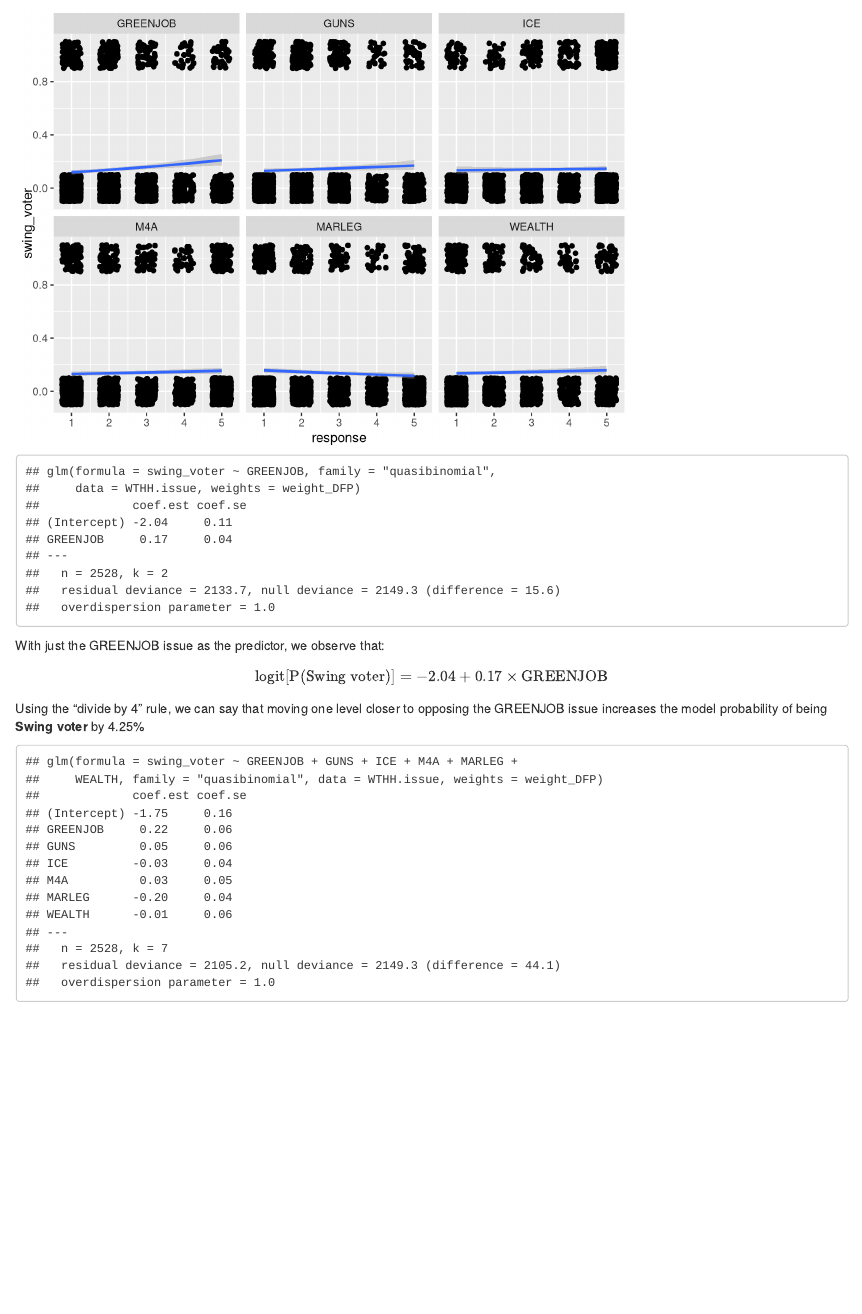
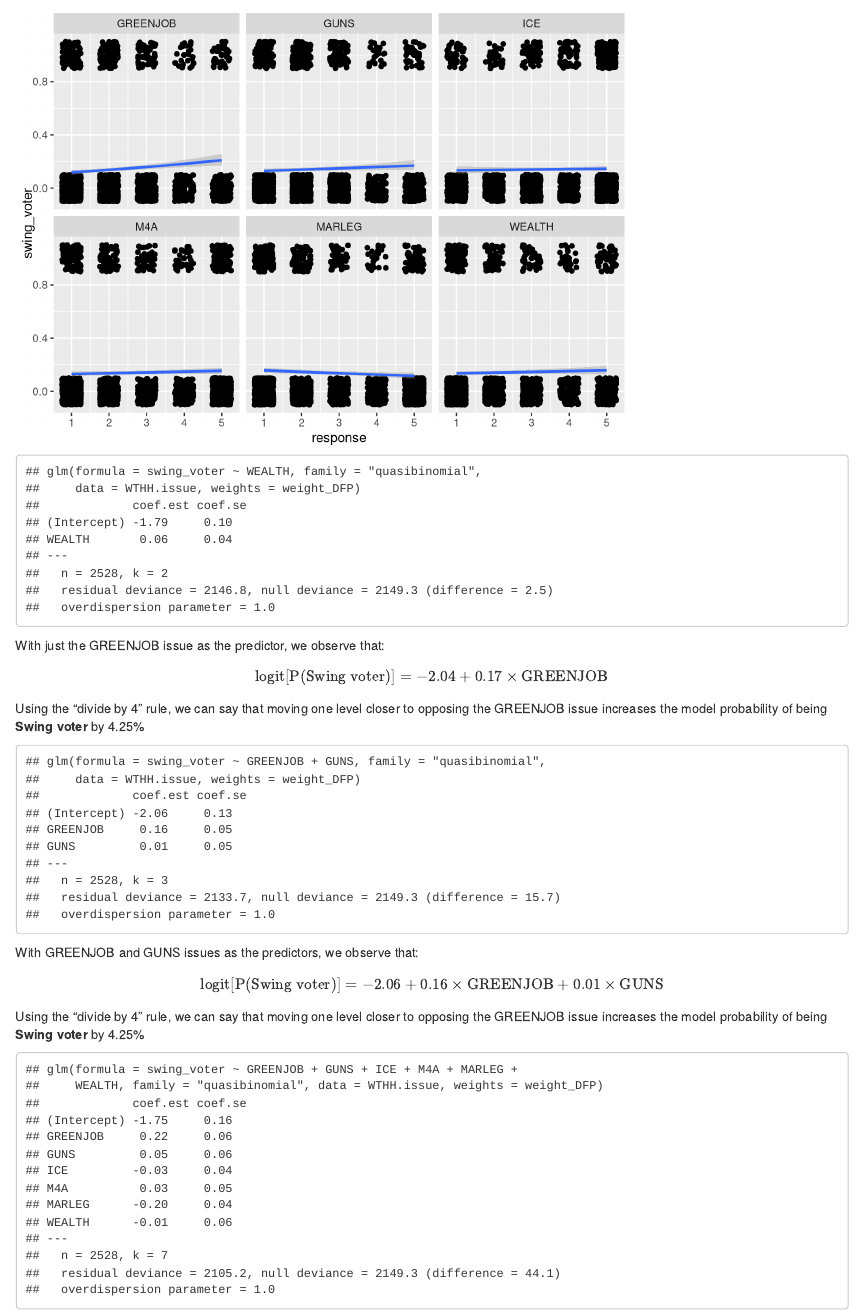
Before and after one commit to nitesh-jaswal/eda-mp2, an R Markdown document (anmath.Rmd): the page in a window 1100 px wide, from 860 px down. Rendered offline with R 4.5, knitr and Pandoc, with nearby package versions; code that draws random numbers runs with fixed seeds of ours.

````diff
--- a/anmath.Rmd
+++ b/anmath.Rmd
@@ -73,13 +73,24 @@
 
 
 ```{r}
-WTHH.issue.logit1 <- glm(swing_voter ~ GREENJOB, weights=weight_DFP, family="quasibinomial", data=WTHH.issue)
+WTHH.issue.logit1 <- glm(swing_voter ~ WEALTH, weights=weight_DFP, family="quasibinomial", data=WTHH.issue)
 display(WTHH.issue.logit1)
 ```
 
 With just the GREENJOB issue as the predictor, we observe that:
 $$
 \textrm{logit[P(Swing voter)]} = -2.04 + 0.17 \times \textrm{GREENJOB}
+$$
+Using the "divide by 4" rule, we can say that moving one level closer to opposing the GREENJOB issue increases the model probability of being **Swing voter** by 4.25%
+
+```{r}
+WTHH.issue.logit2 <- glm(swing_voter ~ GREENJOB + GUNS, weights=weight_DFP, family="quasibinomial", data=WTHH.issue)
+display(WTHH.issue.logit2)
+```
+
+With GREENJOB and GUNS issues as the predictors, we observe that:
+$$
+\textrm{logit[P(Swing voter)]} = -2.06 + 0.16 \times \textrm{GREENJOB} + 0.01 \times \textrm{GUNS}
 $$
 Using the "divide by 4" rule, we can say that moving one level closer to opposing the GREENJOB issue increases the model probability of being **Swing voter** by 4.25%
 
@@ -92,3 +103,14 @@
 # WTHH.issue.logit <- glm(swing_voter ~ GREENJOB * GUNS * ICE * M4A * MARLEG * WEALTH, weights=weight_DFP, family="quasibinomial", data=WTHH.issue)
 # display(WTHH.issue.logit)
 ```
+
+```{r}
+WTHH.pop = WTHH[c("POP_1", "POP_2", "POP_3", "weight_DFP", "swing_voter")]
+```
+
+```{r}
+WTHH.pop <- WTHH.pop[rowSums(WTHH.pop[,c(1,2,3)] == 6) == 0,]
+WTHH.pop <- WTHH.pop[complete.cases(WTHH.pop),]
+```
+
+```{r}
````
Also changed, not shown: anmath.Rmd (7 more changed lines).
